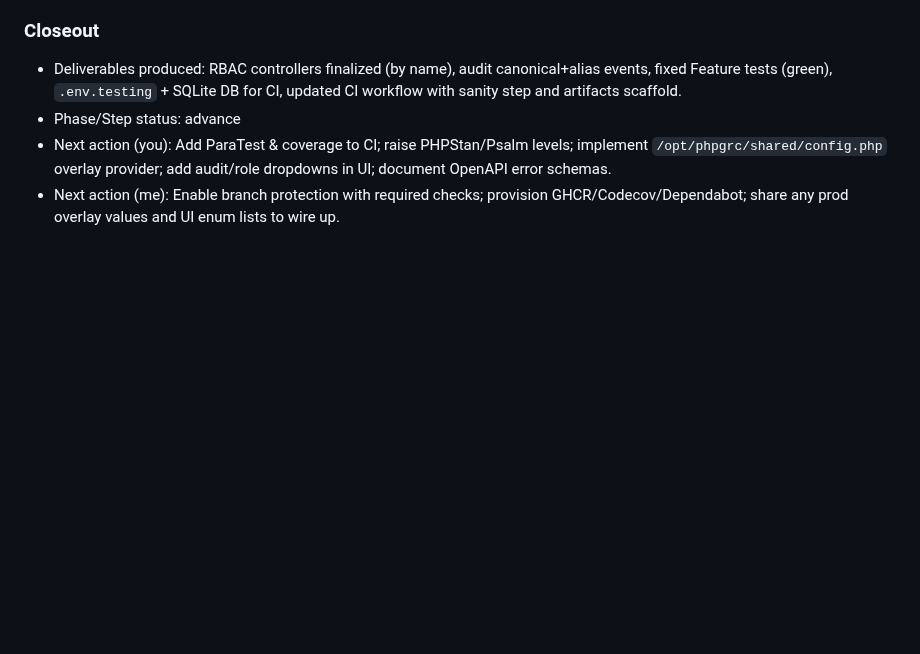
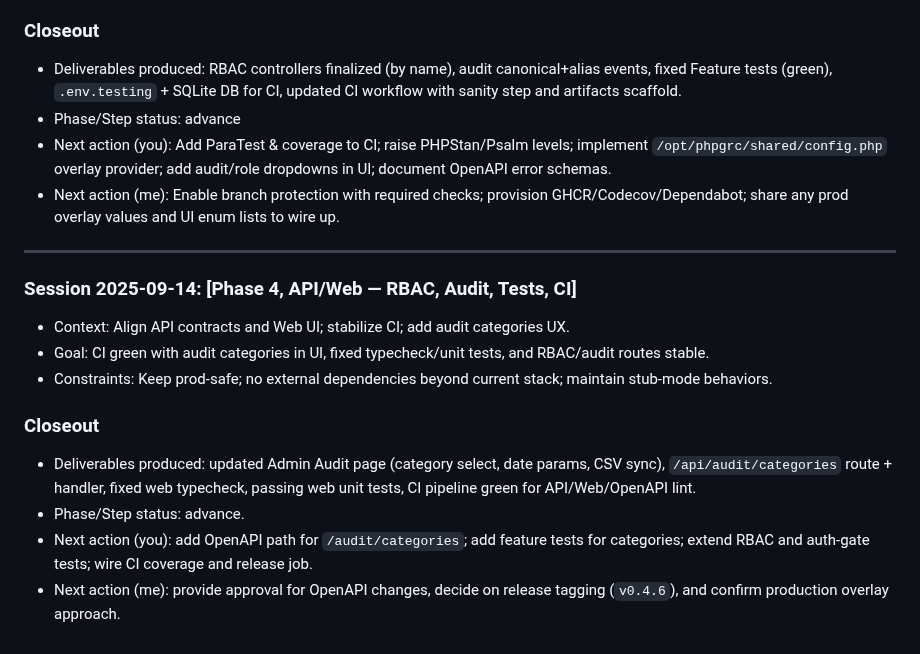
Before and after one commit to Grunticus03/phpGRC, a Markdown page: docs/SESSION-LOG.md, the part around the change. Rendered like a GitHub page; blank space fills up the shorter version.

```diff
--- a/docs/SESSION-LOG.md
+++ b/docs/SESSION-LOG.md
@@ -731,3 +731,16 @@ Closeout
 - Phase/Step status: advance
 - Next action (you): Add ParaTest & coverage to CI; raise PHPStan/Psalm levels; implement `/opt/phpgrc/shared/config.php` overlay provider; add audit/role dropdowns in UI; document OpenAPI error schemas.
 - Next action (me): Enable branch protection with required checks; provision GHCR/Codecov/Dependabot; share any prod overlay values and UI enum lists to wire up.
+
+---
+
+### Session 2025-09-14: [Phase 4, API/Web — RBAC, Audit, Tests, CI]
+- Context: Align API contracts and Web UI; stabilize CI; add audit categories UX.
+- Goal: CI green with audit categories in UI, fixed typecheck/unit tests, and RBAC/audit routes stable.
+- Constraints: Keep prod-safe; no external dependencies beyond current stack; maintain stub-mode behaviors.
+
+### Closeout
+- Deliverables produced: updated Admin Audit page (category select, date params, CSV sync), `/api/audit/categories` route + handler, fixed web typecheck, passing web unit tests, CI pipeline green for API/Web/OpenAPI lint.
+- Phase/Step status: advance.
+- Next action (you): add OpenAPI path for `/audit/categories`; add feature tests for categories; extend RBAC and auth-gate tests; wire CI coverage and release job.
+- Next action (me): provide approval for OpenAPI changes, decide on release tagging (`v0.4.6`), and confirm production overlay approach.
```
Also changed, not shown: docs/phase-4/PHASE-4-TASK-BREAKDOWN.md (+58 -30 lines).
